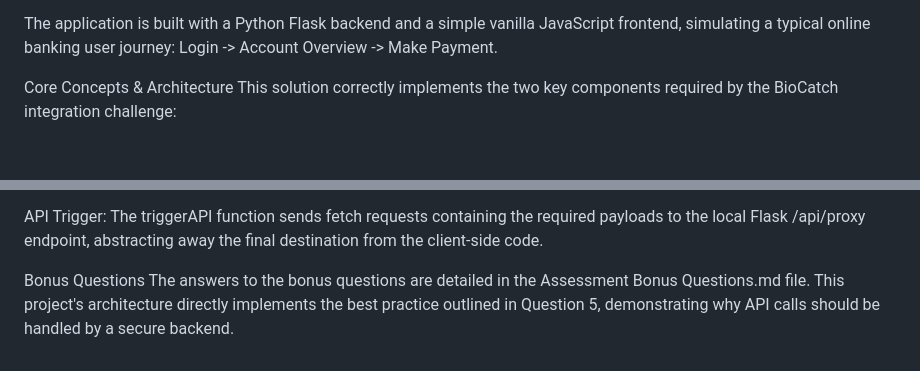
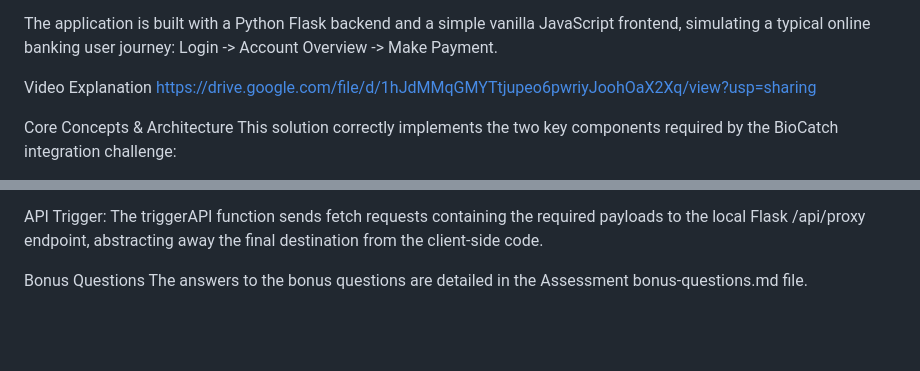
Before and after one commit to bgvg/biocatch-test, a Markdown page: README.md, 2 parts joined by grey strips. Drawn GitHub-style; blank space fills up the shorter version.

```diff
--- a/README.md
+++ b/README.md
@@ -2,6 +2,9 @@ BioCatch Integration Challenge: Flask Implementation
 This project demonstrates the "Fast and Furious Integration Challenge," showcasing a robust and secure integration of the BioCatch behavioral biometrics solution into a sample web application.
 
 The application is built with a Python Flask backend and a simple vanilla JavaScript frontend, simulating a typical online banking user journey: Login -> Account Overview -> Make Payment.
+
+Video Explanation
+[https://drive.google.com/file/d/1hJdMMqGMYTtjupeo6pwriyJoohOaX2Xq/view?usp=sharing](url)
 
 Core Concepts & Architecture
 This solution correctly implements the two key components required by the BioCatch integration challenge:
@@ -101,4 +104,4 @@ Session Management: The session function waits for the cdApi object to be ready
 API Trigger: The triggerAPI function sends fetch requests containing the required payloads to the local Flask /api/proxy endpoint, abstracting away the final destination from the client-side code.
 
 Bonus Questions
-The answers to the bonus questions are detailed in the Assessment Bonus Questions.md file. This project's architecture directly implements the best practice outlined in Question 5, demonstrating why API calls should be handled by a secure backend.
+The answers to the bonus questions are detailed in the Assessment bonus-questions.md file.
```
